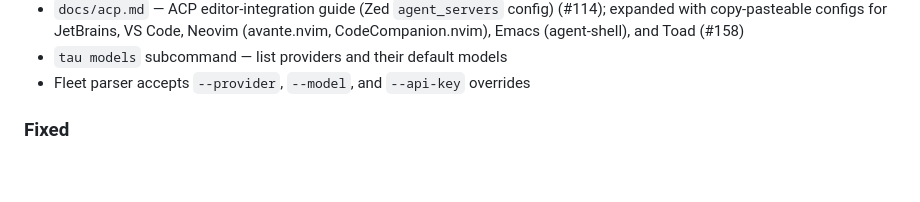
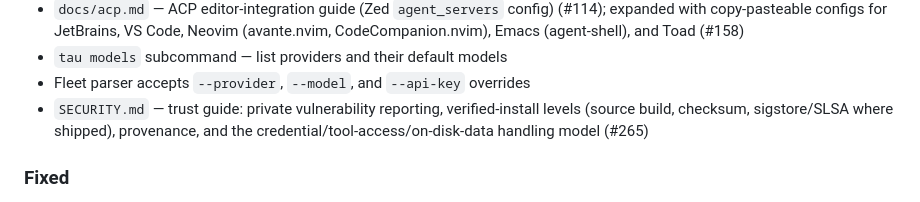
Before and after one commit to javimosch/tau, a Markdown page: CHANGELOG.md, the part around the change. Rendered like a GitHub page; blank space fills up the shorter version.

```diff
--- a/CHANGELOG.md
+++ b/CHANGELOG.md
@@ -31,6 +31,9 @@ are backward compatible.
   (avante.nvim, CodeCompanion.nvim), Emacs (agent-shell), and Toad (#158)
 - `tau models` subcommand — list providers and their default models
 - Fleet parser accepts `--provider`, `--model`, and `--api-key` overrides
+- `SECURITY.md` — trust guide: private vulnerability reporting, verified-install
+  levels (source build, checksum, sigstore/SLSA where shipped), provenance, and
+  the credential/tool-access/on-disk-data handling model (#265)
 
 ### Fixed
 
```
Also changed, not shown: README.md (+6 -0 lines), SECURITY.md (added, +227 -0 lines).
